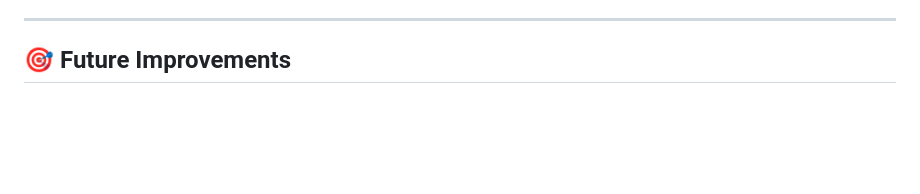
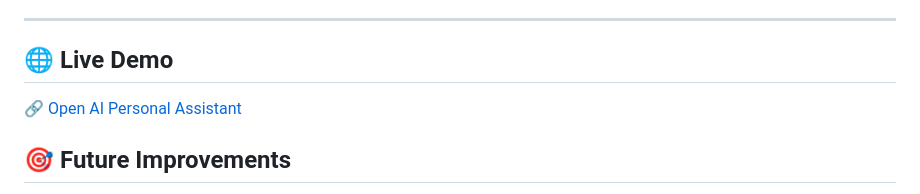
Before and after one commit to Utkarsh263/AI_Personal_Assistant, a Markdown page: README.md, the part around the change. Drawn GitHub-style; blank space fills up the shorter version.

```diff
--- a/README.md
+++ b/README.md
@@ -181,6 +181,9 @@ http://127.0.0.1:5000/
 * Flask Web Development
 
 ---
+## 🌐 Live Demo
+
+[🔗 Open AI Personal Assistant](https://ai-personal-assistant-nlpg.onrender.com/)
 
 ## 🎯 Future Improvements
 
```
